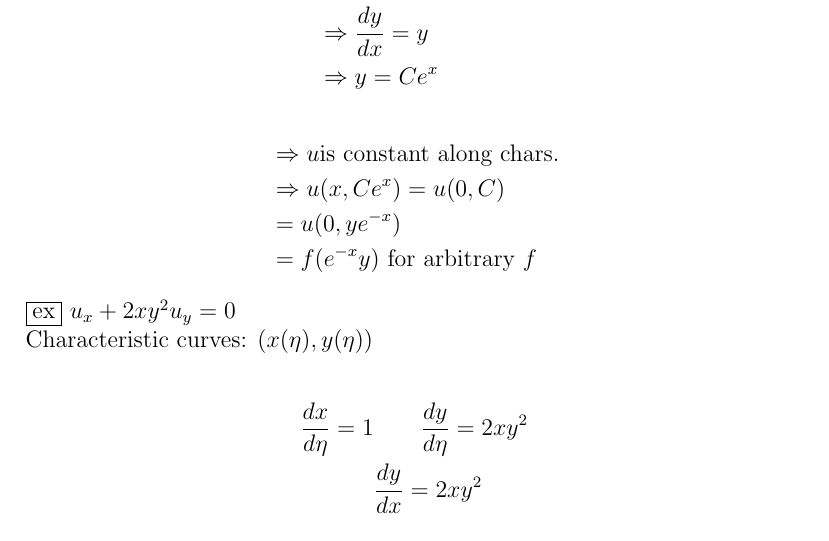
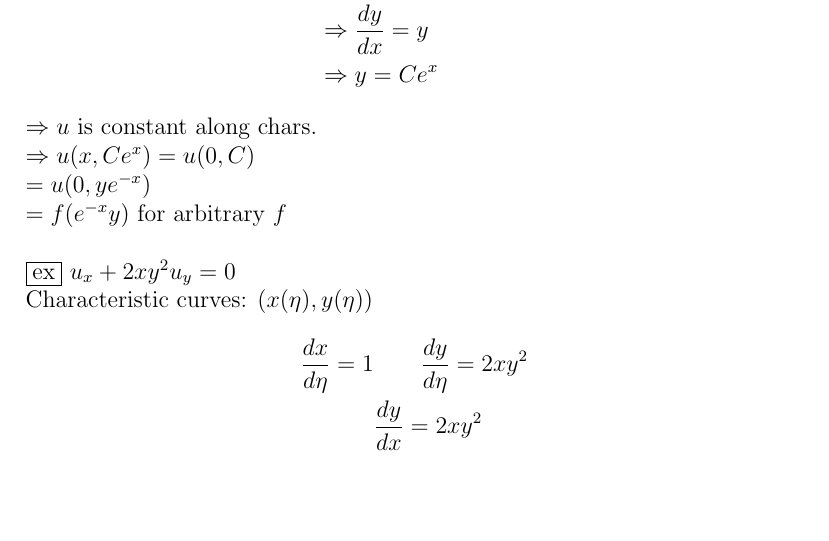
Before and after one commit to dan035-ucsd/MATH-102, a LaTeX document (math110 - partial diff eq/math110.tex): part of page 10 of 11, cut so that both start at the same text, the shorter picture padded with empty space. Compiled offline with pdfLaTeX.

Commit message:
Math 110 HW 1

```diff
--- a/math110 - partial diff eq/math110.tex
+++ b/math110 - partial diff eq/math110.tex
@@ -335,14 +335,12 @@ Alternatively, from parametric equations,
     &\Rightarrow \frac{dy}{dx} = y  \\
     &\Rightarrow y = Ce^{x}
 \end{align*}
-\begin{align*}
-    &\Rightarrow u \text{is constant along chars.} \\
-    &\Rightarrow u(x,Ce^x) = u(0,C) \\
-    &= u(0,ye^{-x}) \\
-    &= f(e^{-x}y) \text{ for arbitrary }f
-\end{align*}
+    $\Rightarrow u\ \text{is constant along chars.} \\
+    \Rightarrow u(x,Ce^x) = u(0,C) \\
+    = u(0,ye^{-x}) \\
+    = f(e^{-x}y) \text{ for arbitrary }f$ \\ \\
 \boxed{\text{ex}} $u_x + 2xy^2u_y = 0$ \\
-Characteristic curves: $(x(\eta), y(\eta))$ \\
+Characteristic curves: $(x(\eta), y(\eta))$
 \begin{align*}
     \frac{dx}{d\eta} = 1 &\qquad \frac{dy}{d\eta} = 2xy^2 \\
     &\frac{dy}{dx} = 2xy^2
```
Also changed, not shown: math110 - partial diff eq/out_dir/math110.pdf, 1 other file.
